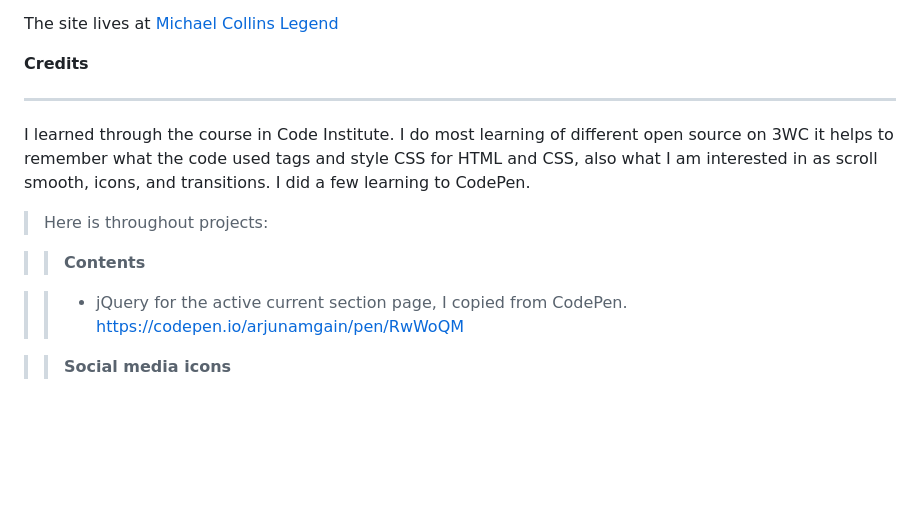
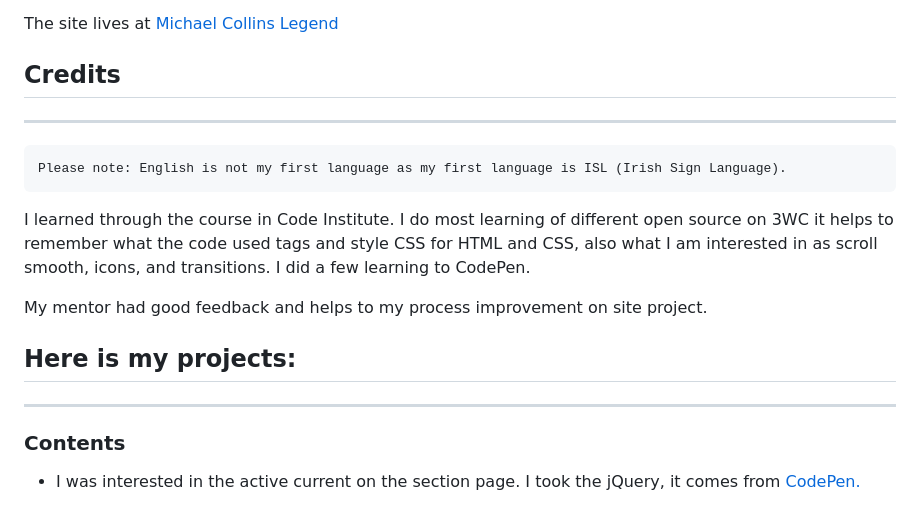
Before and after one commit to RQISL/Portfolio-Project-1-Robert-Quinlan, a Markdown page: README.md, the part around the change printed below. GitHub-like rendering; blank space fills up the shorter version.

Commit message:
Add statement and few change struture sections

````diff
--- a/README.md
+++ b/README.md
@@ -106,16 +107,21 @@ The GitHub page where is deployed. How do processing the site deployed as follow
 
 The site lives at [Michael Collins Legend](https://rqisl.github.io/portfolio-project-1-robert-quinlan/)
 
-**Credits**
+## Credits
 _________________________________________________________
+
+``` markdown
+Please note: English is not my first language as my first language is ISL (Irish Sign Language).
+```
 
 I learned through the course in Code Institute. I do most learning of different open source on 3WC it helps to remember what the code used tags and style CSS for HTML and CSS, also what I am interested in as scroll smooth, icons, and transitions. I did a few learning to CodePen.
 
->Here is throughout projects:
+My mentor had good feedback and helps to my process improvement on site project.
 
->>**Contents**
+## Here is my projects:
+________________
 
->> * jQuery for the active current section page, I copied from CodePen. <https://codepen.io/arjunamgain/pen/RwWoQM>
+### Contents
 
->>**Social media icons**
+* I was interested in the active current on the section page. I took the jQuery, it comes from [CodePen.](https://codepen.io/arjunamgain/pen/RwWoQM)
 
````
Also changed, not shown: other parts of README.md (+82 -38 lines).
